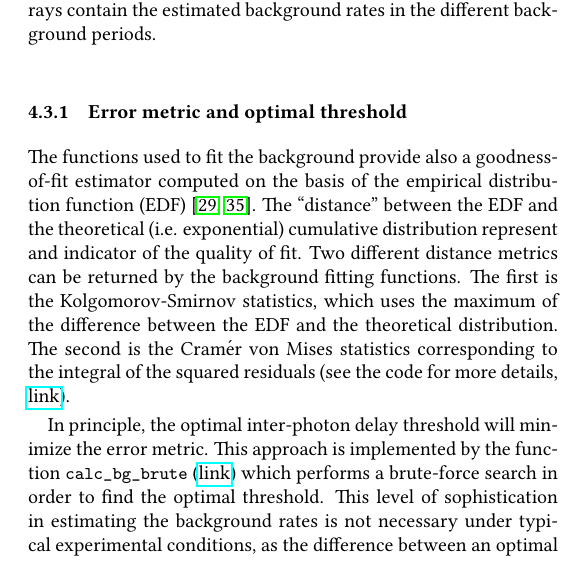
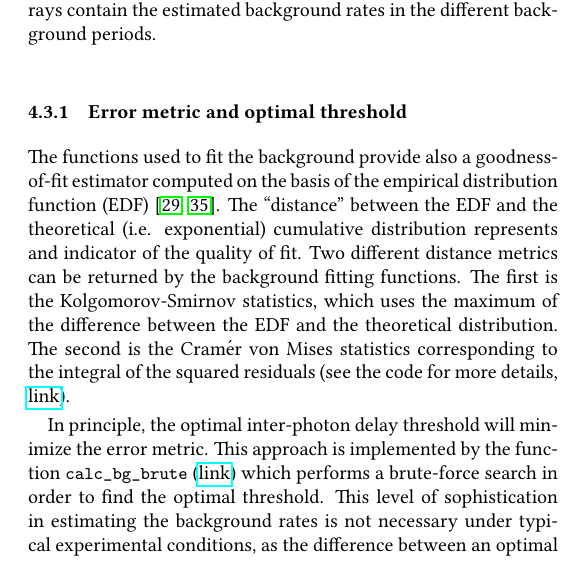
Before and after one commit to tritemio/fretbursts_paper, a LaTeX paper (main.tex, which reads background-estimation.tex): part of one column of page 7 of 13, cut so that both start at the same text. Compiled offline with pdfLaTeX.

Commit message:
edited background-estimation.tex

```diff
--- a/background-estimation.tex
+++ b/background-estimation.tex
@@ -72,7 +72,7 @@ The arrays contain the estimated background rates in the different background pe
 The functions used to fit the background provide also a goodness-of-fit estimator
 computed on the basis of the empirical distribution function (EDF)~\cite{Stephens1974,Parr1980}.
 The ``distance'' between the EDF and the theoretical (i.e. exponential) cumulative distribution
-represent and indicator of the quality of fit.
+represents and indicator of the quality of fit.
 Two different distance metrics can be returned by the background fitting functions.
 The first is the Kolgomorov-Smirnov statistics, which uses the maximum of the difference
 between the EDF and the theoretical distribution. The second is the Cramér von Mises
```
